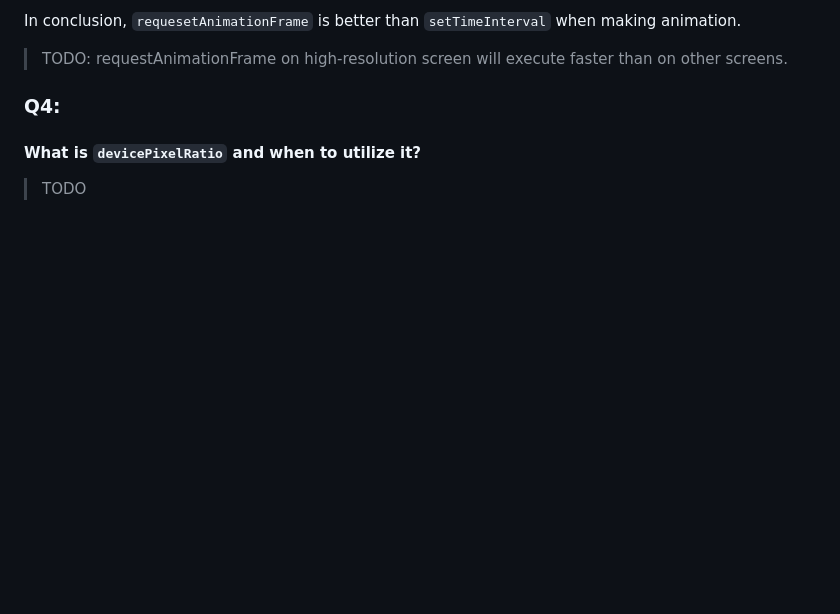
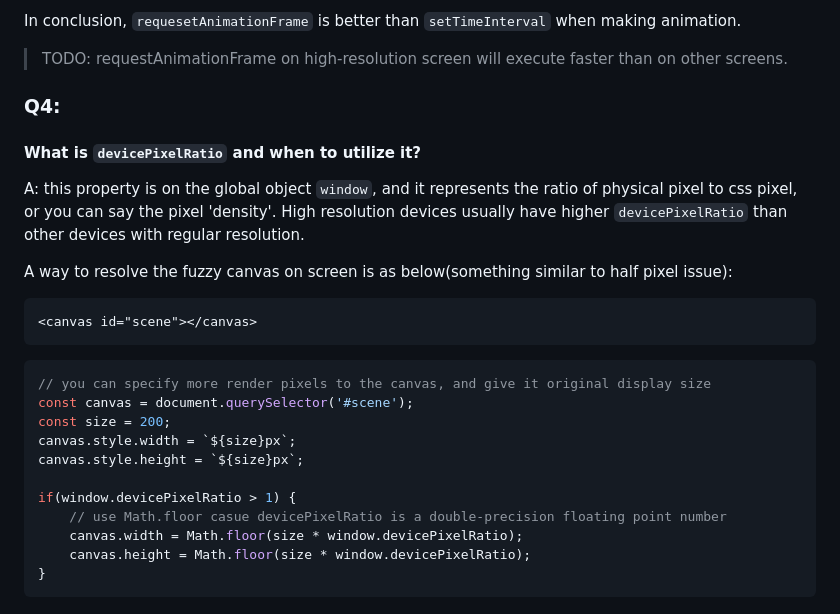
Before and after one commit to LKL2017/HtmlCanvasQuestions, a Markdown page: README.md, the part around the change. GitHub-like rendering; blank space fills up the shorter version.

Commit message:
docs: add some answers to Q4

````diff
--- a/README.md
+++ b/README.md
@@ -79,4 +79,23 @@ In conclusion, `requesetAnimationFrame` is better than `setTimeInterval` when ma
 
 ### Q4:
 #### What is `devicePixelRatio` and when to utilize it?
-> TODO
+A: this property is on the global object `window`, and it represents the ratio of physical pixel to css pixel, or you can
+say the pixel 'density'. High resolution devices usually have higher `devicePixelRatio` than other devices with regular resolution.
+
+A way to resolve the fuzzy canvas on screen is as below(something similar to half pixel issue):
+```html
+<canvas id="scene"></canvas>
+```
+```js
+// you can specify more render pixels to the canvas, and give it original display size
+const canvas = document.querySelector('#scene');
+const size = 200;
+canvas.style.width = `${size}px`;
+canvas.style.height = `${size}px`;
+
+if(window.devicePixelRatio > 1) {
+    // use Math.floor casue devicePixelRatio is a double-precision floating point number
+    canvas.width = Math.floor(size * window.devicePixelRatio);
+    canvas.height = Math.floor(size * window.devicePixelRatio);
+}
+```
````
